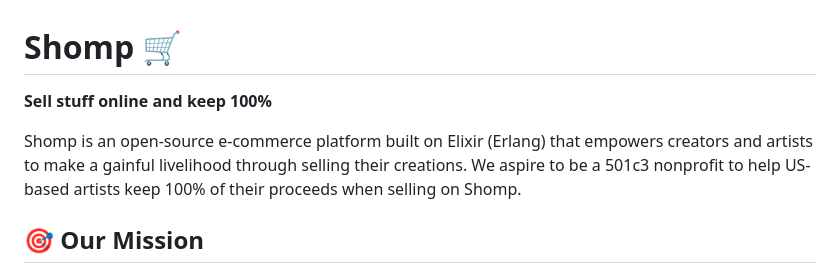
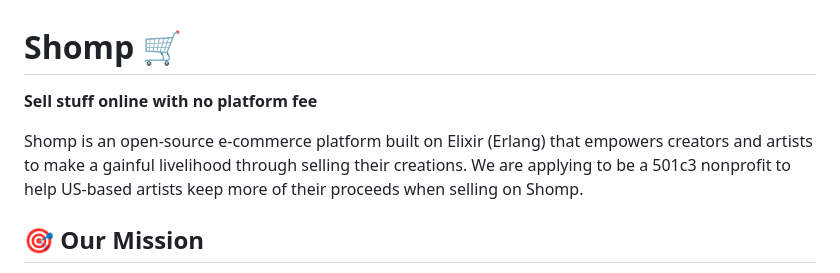
Before and after one commit to shompco/shomp, a Markdown page: README.md, the part around the change. GitHub-like rendering.

Commit message:
update readme and mvp core 2

```diff
--- a/README.md
+++ b/README.md
@@ -1,9 +1,9 @@
 # Shomp 🛒
 
-**Sell stuff online and keep 100%**
+**Sell stuff online with no platform fee**
 
 Shomp is an open-source e-commerce platform built on Elixir (Erlang) that empowers creators and artists to make a gainful livelihood through selling their creations.
-We aspire to be a 501c3 nonprofit to help US-based artists keep 100% of their proceeds when selling on Shomp.
+We are applying to be a 501c3 nonprofit to help US-based artists keep more of their proceeds when selling on Shomp.
 
 ## 🎯 Our Mission
 
```
Also changed, not shown: MVP_core2.md (+2 -2 lines).
